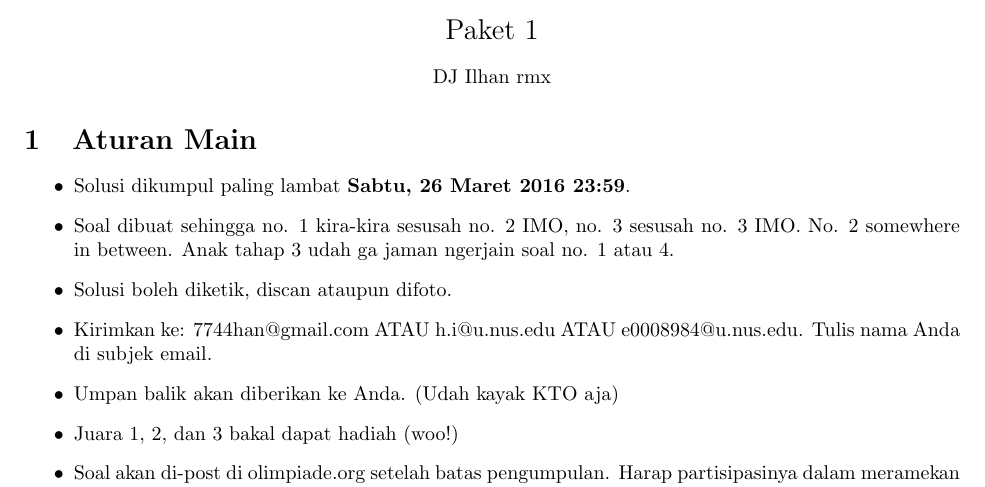
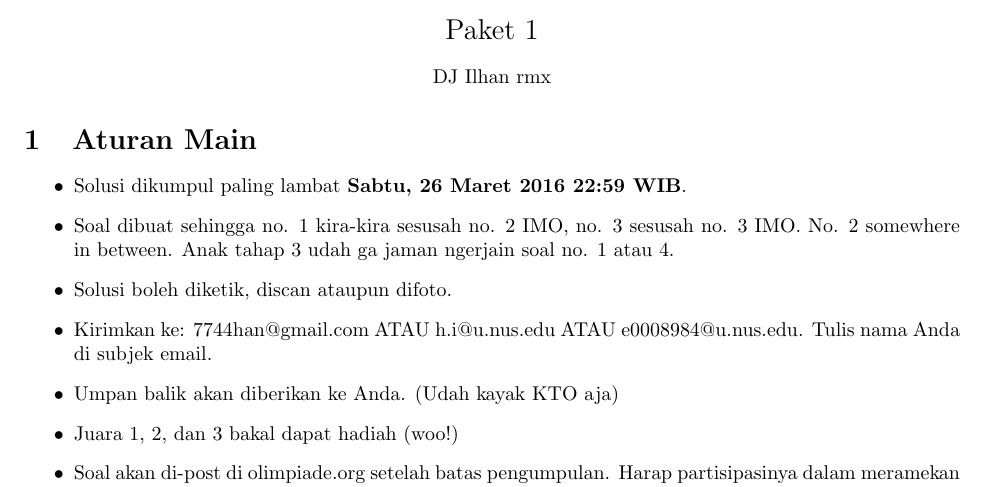
Before and after one commit to donjar/pjj-tahap-3-2016, a LaTeX document (Paket 1 [NGC].tex): part of the page, cut so that both start at the same text. Compiled offline with pdfLaTeX.

Commit message:
Updated waktu

```diff
--- a/Paket 1 [NGC].tex
+++ b/Paket 1 [NGC].tex
@@ -16,7 +16,7 @@
 	\end{center}
 	\section{Aturan Main}
 	\begin{itemize}
-		\item Solusi dikumpul paling lambat \textbf{Sabtu, 26 Maret 2016 23:59}.
+		\item Solusi dikumpul paling lambat \textbf{Sabtu, 26 Maret 2016 22:59 WIB}.
 		\item Soal dibuat sehingga no. 1 kira-kira sesusah no. 2 IMO, no. 3 sesusah no. 3 IMO. No. 2 somewhere in between. Anak tahap 3 udah ga jaman ngerjain soal no. 1 atau 4.
 		\item Solusi boleh diketik, discan ataupun difoto.
 		\item Kirimkan ke: 7744han@gmail.com ATAU h.i@u.nus.edu ATAU e0008984@u.nus.edu. Tulis nama Anda di subjek email.
```
